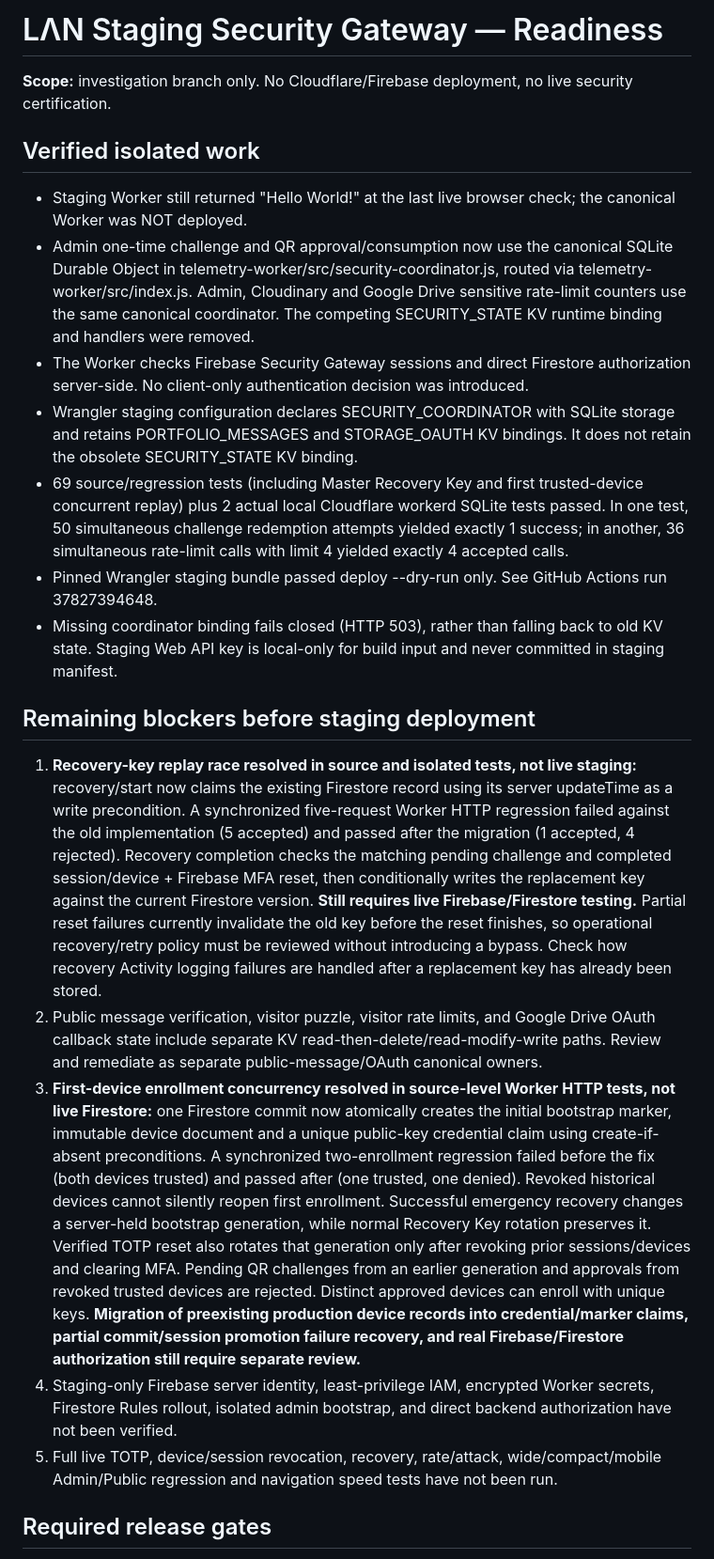
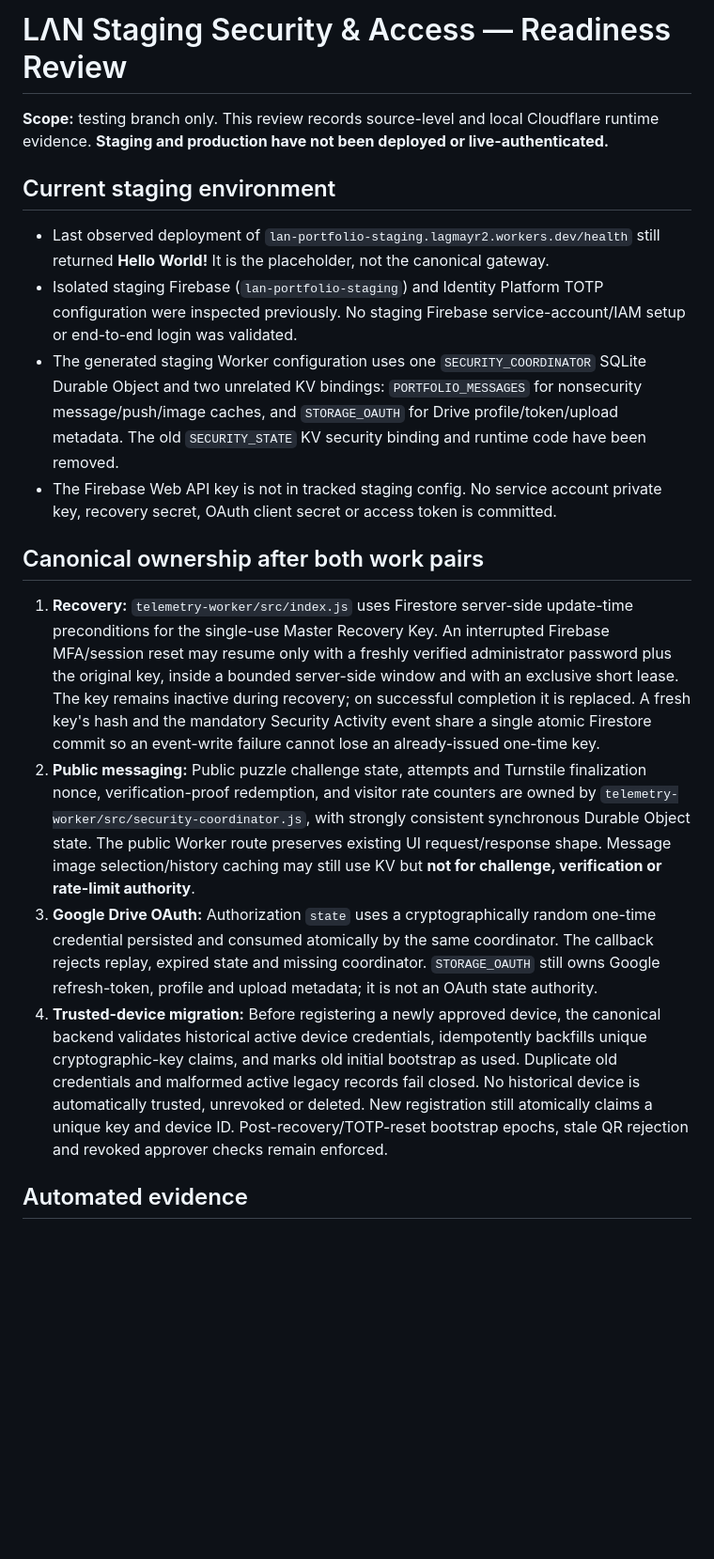
Before and after one commit to shin-ich1/Myportfolio, a Markdown page: docs/staging-security-readiness.md, the part around one of its changes. Shown at 94% size. Drawn GitHub-style; blank space fills up the shorter version.

```diff
--- a/docs/staging-security-readiness.md
+++ b/docs/staging-security-readiness.md
@@ -1,24 +1,20 @@
-# LΛN Staging Security Gateway — Readiness
+# LΛN Staging Security & Access — Readiness Review
 
-**Scope:** investigation branch only. No Cloudflare/Firebase deployment, no live security certification.
+**Scope:** testing branch only. This review records source-level and local Cloudflare runtime evidence. **Staging and production have not been deployed or live-authenticated.**
 
-## Verified isolated work
+## Current staging environment
 
-- Staging Worker still returned "Hello World!" at the last live browser check; the canonical Worker was NOT deployed.
-- Admin one-time challenge and QR approval/consumption now use the canonical SQLite Durable Object in telemetry-worker/src/security-coordinator.js, routed via telemetry-worker/src/index.js. Admin, Cloudinary and Google Drive sensitive rate-limit counters use the same canonical coordinator. The competing SECURITY_STATE KV runtime binding and handlers were removed.
-- The Worker checks Firebase Security Gateway sessions and direct Firestore authorization server-side. No client-only authentication decision was introduced.
-- Wrangler staging configuration declares SECURITY_COORDINATOR with SQLite storage and retains PORTFOLIO_MESSAGES and STORAGE_OAUTH KV bindings. It does not retain the obsolete SECURITY_STATE KV binding.
-- 69 source/regression tests (including Master Recovery Key and first trusted-device concurrent replay) plus 2 actual local Cloudflare workerd SQLite tests passed. In one test, 50 simultaneous challenge redemption attempts yielded exactly 1 success; in another, 36 simultaneous rate-limit calls with limit 4 yielded exactly 4 accepted calls.
-- Pinned Wrangler staging bundle passed deploy --dry-run only. See GitHub Actions run 37827394648.
-- Missing coordinator binding fails closed (HTTP 503), rather than falling back to old KV state. Staging Web API key is local-only for build input and never committed in staging manifest.
+- Last observed deployment of `lan-portfolio-staging.lagmayr2.workers.dev/health` still returned **Hello World!** It is the placeholder, not the canonical gateway.
+- Isolated staging Firebase (`lan-portfolio-staging`) and Identity Platform TOTP configuration were inspected previously. No staging Firebase service-account/IAM setup or end-to-end login was validated.
+- The generated staging Worker configuration uses one `SECURITY_COORDINATOR` SQLite Durable Object and two unrelated KV bindings: `PORTFOLIO_MESSAGES` for nonsecurity message/push/image caches, and `STORAGE_OAUTH` for Drive profile/token/upload metadata. The old `SECURITY_STATE` KV security binding and runtime code have been removed.
+- The Firebase Web API key is not in tracked staging config. No service account private key, recovery secret, OAuth client secret or access token is committed.
 
-## Remaining blockers before staging deployment
+## Canonical ownership after both work pairs
 
-1. **Recovery-key replay race resolved in source and isolated tests, not live staging:** recovery/start now claims the existing Firestore record using its server updateTime as a write precondition. A synchronized five-request Worker HTTP regression failed against the old implementation (5 accepted) and passed after the migration (1 accepted, 4 rejected). Recovery completion checks the matching pending challenge and completed session/device + Firebase MFA reset, then conditionally writes the replacement key against the current Firestore version. **Still requires live Firebase/Firestore testing.** Partial reset failures currently invalidate the old key before the reset finishes, so operational recovery/retry policy must be reviewed without introducing a bypass. Check how recovery Activity logging failures are handled after a replacement key has already been stored.
-2. Public message verification, visitor puzzle, visitor rate limits, and Google Drive OAuth callback state include separate KV read-then-delete/read-modify-write paths. Review and remediate as separate public-message/OAuth canonical owners.
-3. **First-device enrollment concurrency resolved in source-level Worker HTTP tests, not live Firestore:** one Firestore commit now atomically creates the initial bootstrap marker, immutable device document and a unique public-key credential claim using create-if-absent preconditions. A synchronized two-enrollment regression failed before the fix (both devices trusted) and passed after (one trusted, one denied). Revoked historical devices cannot silently reopen first enrollment. Successful emergency recovery changes a server-held bootstrap generation, while normal Recovery Key rotation preserves it. Verified TOTP reset also rotates that generation only after revoking prior sessions/devices and clearing MFA. Pending QR challenges from an earlier generation and approvals from revoked trusted devices are rejected. Distinct approved devices can enroll with unique keys. **Migration of preexisting production device records into credential/marker claims, partial commit/session promotion failure recovery, and real Firebase/Firestore authorization still require separate review.**
-4. Staging-only Firebase server identity, least-privilege IAM, encrypted Worker secrets, Firestore Rules rollout, isolated admin bootstrap, and direct backend authorization have not been verified.
-5. Full live TOTP, device/session revocation, recovery, rate/attack, wide/compact/mobile Admin/Public regression and navigation speed tests have not been run.
+1. **Recovery:** `telemetry-worker/src/index.js` uses Firestore server-side update-time preconditions for the single-use Master Recovery Key. An interrupted Firebase MFA/session reset may resume only with a freshly verified administrator password plus the original key, inside a bounded server-side window and with an exclusive short lease. The key remains inactive during recovery; on successful completion it is replaced. A fresh key's hash and the mandatory Security Activity event share a single atomic Firestore commit so an event-write failure cannot lose an already-issued one-time key.
+2. **Public messaging:** Public puzzle challenge state, attempts and Turnstile finalization nonce, verification-proof redemption, and visitor rate counters are owned by `telemetry-worker/src/security-coordinator.js`, with strongly consistent synchronous Durable Object state. The public Worker route preserves existing UI request/response shape. Message image selection/history caching may still use KV but **not for challenge, verification or rate-limit authority**.
+3. **Google Drive OAuth:** Authorization `state` uses a cryptographically random one-time credential persisted and consumed atomically by the same coordinator. The callback rejects replay, expired state and missing coordinator. `STORAGE_OAUTH` still owns Google refresh-token, profile and upload metadata; it is not an OAuth state authority.
+4. **Trusted-device migration:** Before registering a newly approved device, the canonical backend validates historical active device credentials, idempotently backfills unique cryptographic-key claims, and marks old initial bootstrap as used. Duplicate old credentials and malformed active legacy records fail closed. No historical device is automatically trusted, unrevoked or deleted. New registration still atomically claims a unique key and device ID. Post-recovery/TOTP-reset bootstrap epochs, stale QR rejection and revoked approver checks remain enforced.
 
-## Required release gates
+## Automated evidence
 
```
Also changed, not shown: other parts of docs/staging-security-readiness.md (+27 -13 lines).
